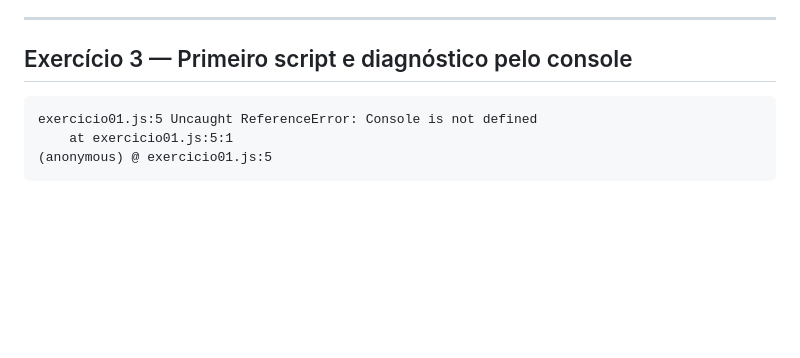
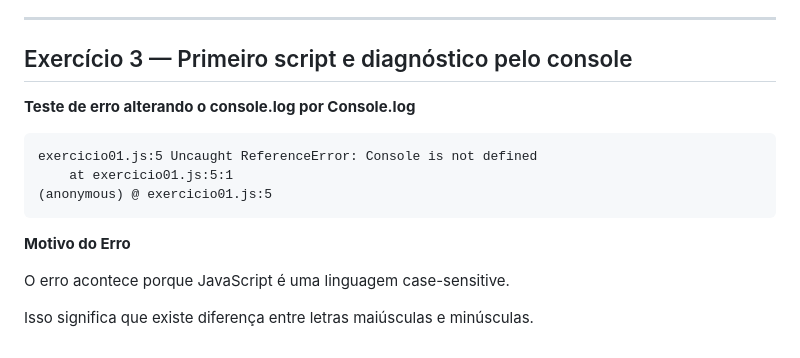
Before and after one commit to JaumSantos5/ds2-exercicios-javascript, a Markdown page: readme.md, the part around the change. Drawn GitHub-style; blank space fills up the shorter version.

Commit message:
feat: adiciona primeiro script e evidência do console

````diff
--- a/readme.md
+++ b/readme.md
@@ -100,8 +100,15 @@ O navegador pode armazenar identificadores relacionados à autenticação, mas n
 ---
 
 ## Exercício 3 — Primeiro script e diagnóstico pelo console
+
+**Teste de erro alterando o console.log por Console.log**
 ```
 exercicio01.js:5 Uncaught ReferenceError: Console is not defined
     at exercicio01.js:5:1
 (anonymous) @ exercicio01.js:5
 ```
+**Motivo do Erro**
+
+O erro acontece porque JavaScript é uma linguagem case-sensitive.
+
+Isso significa que existe diferença entre letras maiúsculas e minúsculas.
````
